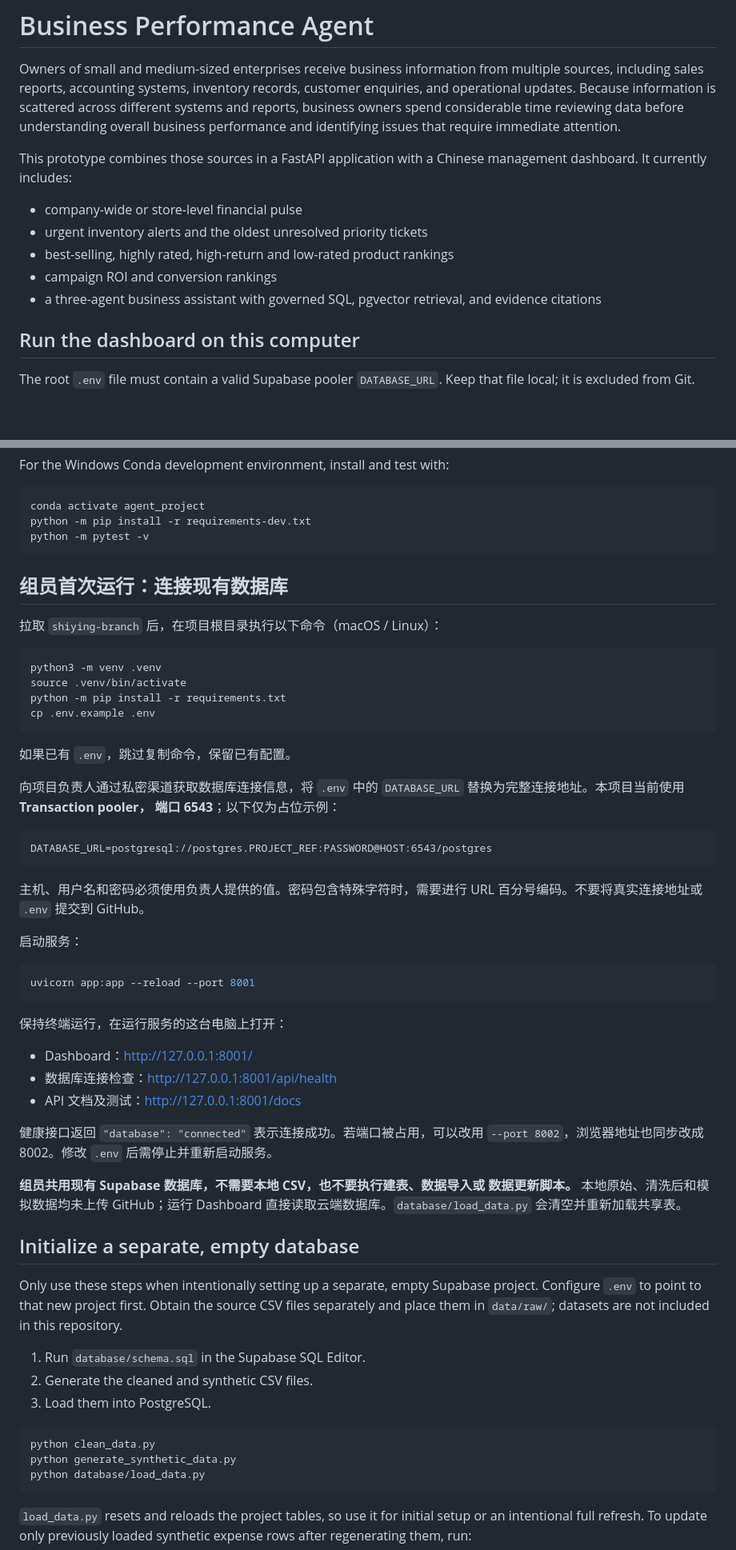
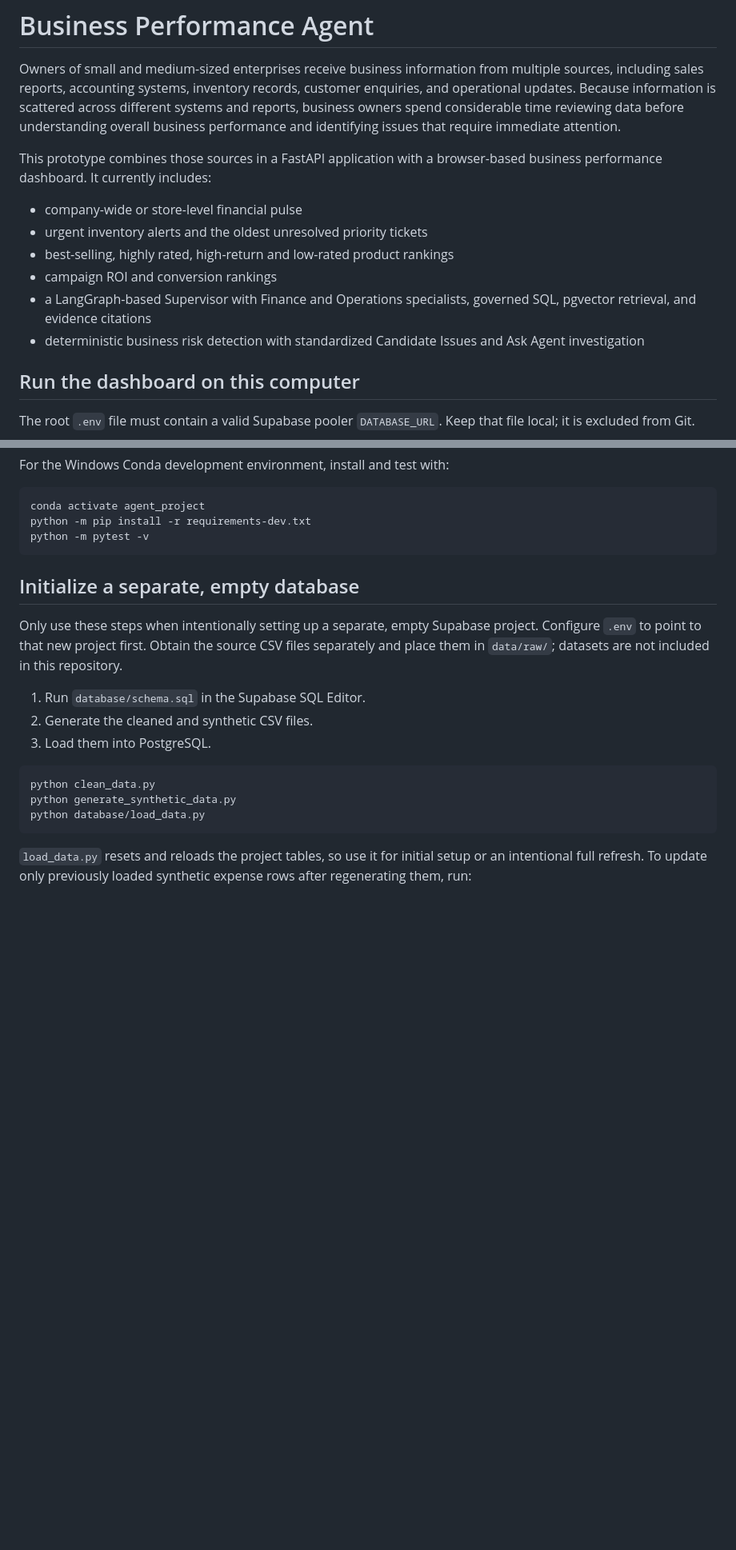
Before and after one commit to shiy-liang/Business-performance-agent, a Markdown page: README.md, 2 parts joined by grey strips. Shown at 80% size. Drawn GitHub-style; blank space fills up the shorter version.

Commit message:
docs: update README with final implementation

````diff
--- a/README.md
+++ b/README.md
@@ -7,15 +7,17 @@ across different systems and reports, business owners spend considerable time
 reviewing data before understanding overall business performance and identifying
 issues that require immediate attention.
 
-This prototype combines those sources in a FastAPI application with a Chinese
-management dashboard. It currently includes:
+This prototype combines those sources in a FastAPI application with a browser-based
+business performance dashboard. It currently includes:
 
 - company-wide or store-level financial pulse
 - urgent inventory alerts and the oldest unresolved priority tickets
 - best-selling, highly rated, high-return and low-rated product rankings
 - campaign ROI and conversion rankings
-- a three-agent business assistant with governed SQL, pgvector retrieval, and
-  evidence citations
+- a LangGraph-based Supervisor with Finance and Operations specialists, governed SQL,
+  pgvector retrieval, and evidence citations
+- deterministic business risk detection with standardized Candidate Issues and Ask Agent
+  investigation
 
 ## Run the dashboard on this computer
 
@@ -38,49 +40,6 @@ conda activate agent_project
 python -m pip install -r requirements-dev.txt
 python -m pytest -v
 ```
-
-## 组员首次运行：连接现有数据库
-
-拉取 `shiying-branch` 后，在项目根目录执行以下命令（macOS / Linux）：
-
-```bash
-python3 -m venv .venv
-source .venv/bin/activate
-python -m pip install -r requirements.txt
-cp .env.example .env
-```
-
-如果已有 `.env`，跳过复制命令，保留已有配置。
-
-向项目负责人通过私密渠道获取数据库连接信息，将 `.env` 中的
-`DATABASE_URL` 替换为完整连接地址。本项目当前使用 **Transaction pooler，
-端口 6543**；以下仅为占位示例：
-
-```dotenv
-DATABASE_URL=postgresql://postgres.PROJECT_REF:PASSWORD@HOST:6543/postgres
-```
-
-主机、用户名和密码必须使用负责人提供的值。密码包含特殊字符时，需要进行
-URL 百分号编码。不要将真实连接地址或 `.env` 提交到 GitHub。
-
-启动服务：
-
-```bash
-uvicorn app:app --reload --port 8001
-```
-
-保持终端运行，在运行服务的这台电脑上打开：
-
-- Dashboard：http://127.0.0.1:8001/
-- 数据库连接检查：http://127.0.0.1:8001/api/health
-- API 文档及测试：http://127.0.0.1:8001/docs
-
-健康接口返回 `"database": "connected"` 表示连接成功。若端口被占用，可以改用
-`--port 8002`，浏览器地址也同步改成 8002。修改 `.env` 后需停止并重新启动服务。
-
-**组员共用现有 Supabase 数据库，不需要本地 CSV，也不要执行建表、数据导入或
-数据更新脚本。** 本地原始、清洗后和模拟数据均未上传 GitHub；运行 Dashboard
-直接读取云端数据库。`database/load_data.py` 会清空并重新加载共享表。
 
 ## Initialize a separate, empty database
 
````
Also changed, not shown: other parts of README.md (+13 -9 lines).
